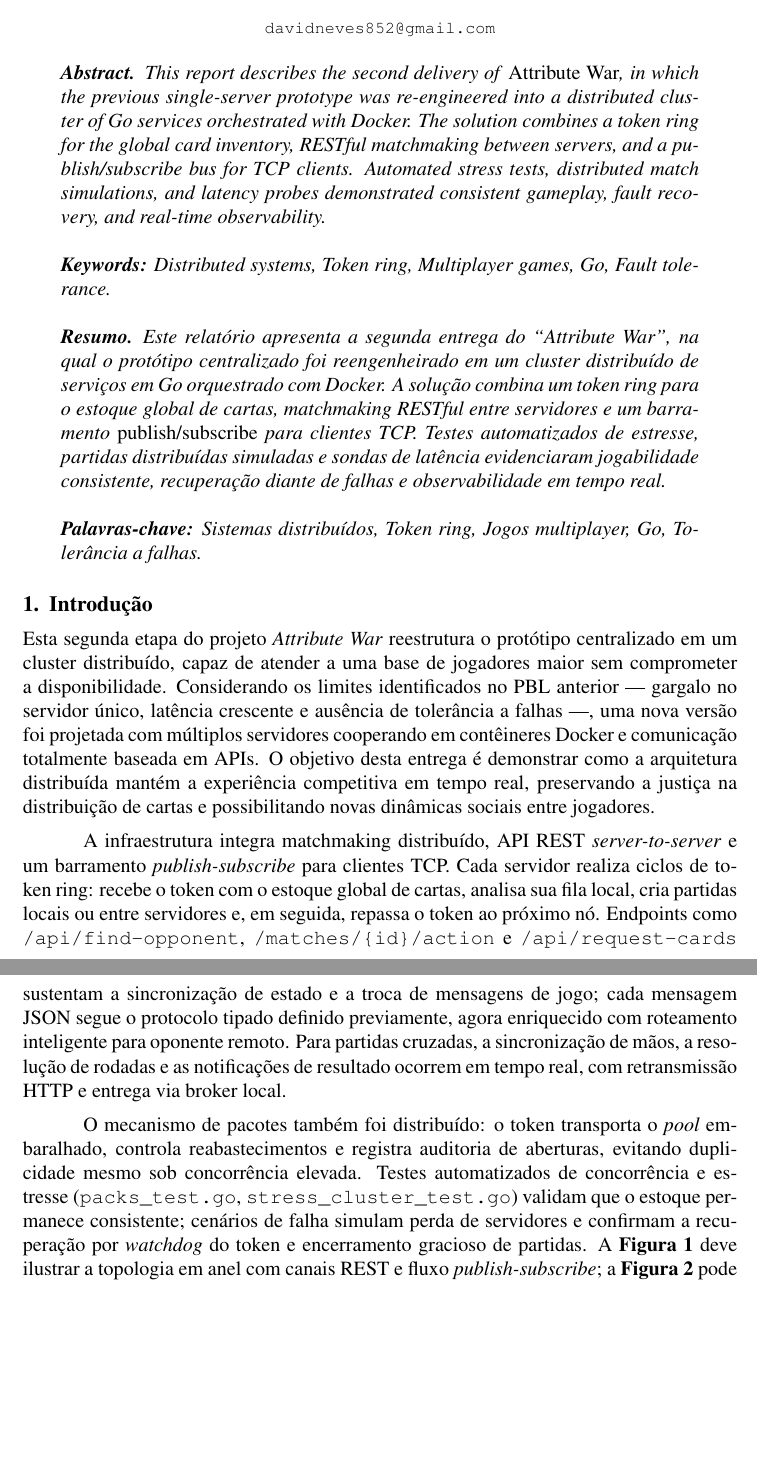
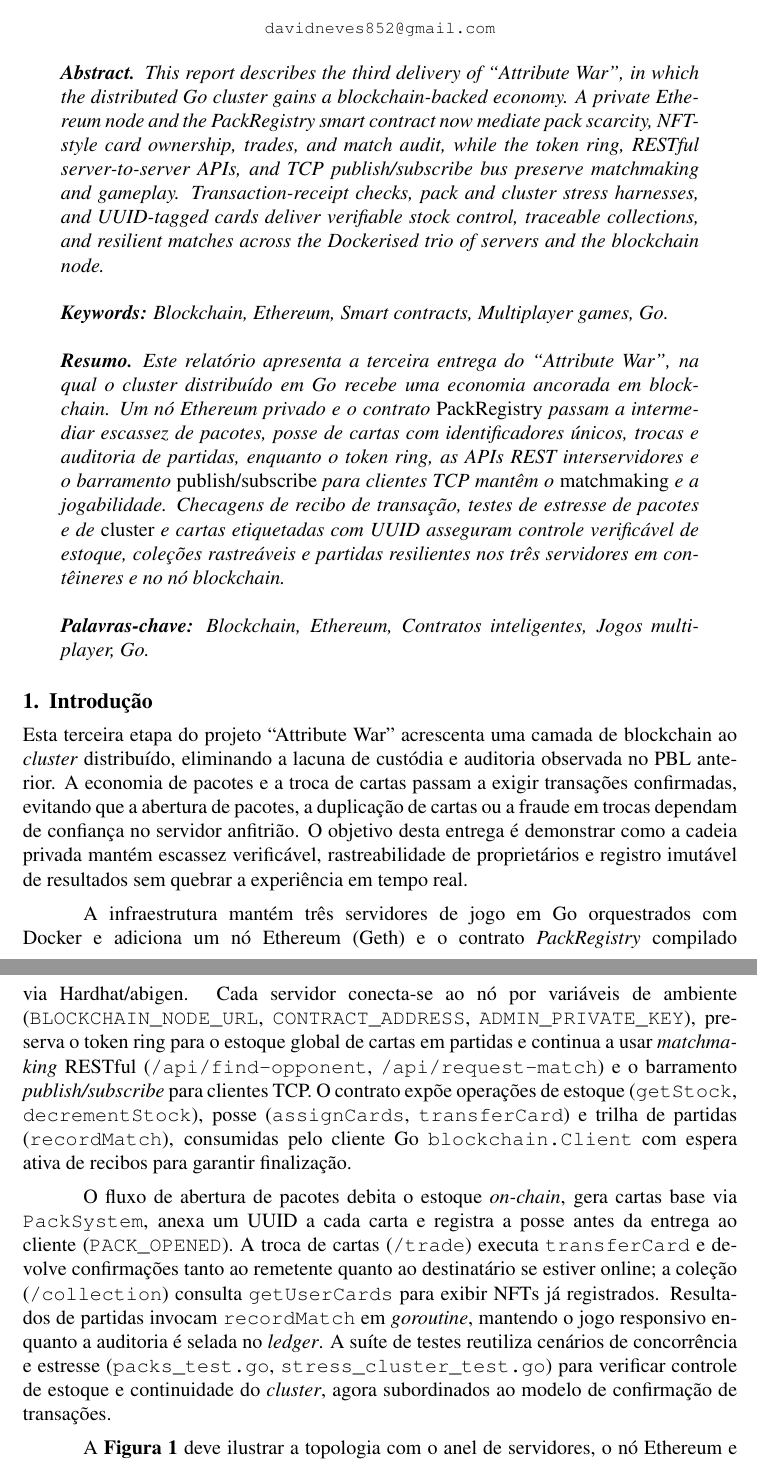
Before and after one commit to davidm34/pbl3-redes, a LaTeX paper (Relatorio/principal.tex, which reads Relatorio/introducao.tex): two parts of pages 1 and 2 of 11, joined at a grey line, cut so that both start at the same text, the shorter picture padded with empty space. Compiled offline with pdfLaTeX.

Commit message:
relatorio: resumo e introdução

```diff
--- a/Relatorio/introducao.tex
+++ b/Relatorio/introducao.tex
@@ -1,7 +1,9 @@
-Esta segunda etapa do projeto \emph{Attribute War} reestrutura o protótipo centralizado em um cluster distribuído, capaz de atender a uma base de jogadores maior sem comprometer a disponibilidade. Considerando os limites identificados no PBL anterior — gargalo no servidor único, latência crescente e ausência de tolerância a falhas —, uma nova versão foi projetada com múltiplos servidores cooperando em contêineres Docker e comunicação totalmente baseada em APIs. O objetivo desta entrega é demonstrar como a arquitetura distribuída mantém a experiência competitiva em tempo real, preservando a justiça na distribuição de cartas e possibilitando novas dinâmicas sociais entre jogadores.
+Esta terceira etapa do projeto ``Attribute War'' acrescenta uma camada de blockchain ao \emph{cluster} distribu\'{\i}do, eliminando a lacuna de cust\'odia e auditoria observada no PBL anterior. A economia de pacotes e a troca de cartas passam a exigir transa\c{c}\~oes confirmadas, evitando que a abertura de pacotes, a duplica\c{c}\~ao de cartas ou a fraude em trocas dependam de confian\c{c}a no servidor anfitri\~ao. O objetivo desta entrega \'e demonstrar como a cadeia privada mant\'em escassez verific\'avel, rastreabilidade de propriet\'arios e registro imut\'avel de resultados sem quebrar a experi\^encia em tempo real.
 
-A infraestrutura integra matchmaking distribuído, API REST \emph{server-to-server} e um barramento \emph{publish-subscribe} para clientes TCP. Cada servidor realiza ciclos de token ring: recebe o token com o estoque global de cartas, analisa sua fila local, cria partidas locais ou entre servidores e, em seguida, repassa o token ao próximo nó. Endpoints como \texttt{/api/find-opponent}, \texttt{/matches/\{id\}/action} e \texttt{/api/request-cards} sustentam a sincronização de estado e a troca de mensagens de jogo; cada mensagem JSON segue o protocolo tipado definido previamente, agora enriquecido com roteamento inteligente para oponente remoto. Para partidas cruzadas, a sincronização de mãos, a resolução de rodadas e as notificações de resultado ocorrem em tempo real, com retransmissão HTTP e entrega via broker local.
+A infraestrutura mant\'em tr\^es servidores de jogo em Go orquestrados com Docker e adiciona um n\'o Ethereum (Geth) e o contrato \emph{PackRegistry} compilado via Hardhat/abigen. Cada servidor conecta-se ao n\'o por vari\'aveis de ambiente (\texttt{BLOCKCHAIN\_NODE\_URL}, \texttt{CONTRACT\_ADDRESS}, \texttt{ADMIN\_PRIVATE\_KEY}), preserva o token ring para o estoque global de cartas em partidas e continua a usar \emph{matchmaking} RESTful (\texttt{/api/find-opponent}, \texttt{/api/request-match}) e o barramento \emph{publish/subscribe} para clientes TCP. O contrato exp\~oe opera\c{c}\~oes de estoque (\texttt{getStock}, \texttt{decrementStock}), posse (\texttt{assignCards}, \texttt{transferCard}) e trilha de partidas (\texttt{recordMatch}), consumidas pelo cliente Go \texttt{blockchain.Client} com espera ativa de recibos para garantir finaliza\c{c}\~ao.
 
-O mecanismo de pacotes também foi distribuído: o token transporta o \emph{pool} embaralhado, controla reabastecimentos e registra auditoria de aberturas, evitando duplicidade mesmo sob concorrência elevada. Testes automatizados de concorrência e estresse (\texttt{packs\_test.go}, \texttt{stress\_cluster\_test.go}) validam que o estoque permanece consistente; cenários de falha simulam perda de servidores e confirmam a recuperação por \emph{watchdog} do token e encerramento gracioso de partidas. A \textbf{Figura~1} deve ilustrar a topologia em anel com canais REST e fluxo \emph{publish-subscribe}; a \textbf{Figura~2} pode detalhar o diagrama de sequência de uma partida entre servidores; a \textbf{Figura~3} pode apresentar o pipeline de gestão de cartas e as evidências experimentais (logs, gráficos de RTT, tabelas de estoque).
+O fluxo de abertura de pacotes debita o estoque \emph{on-chain}, gera cartas base via \texttt{PackSystem}, anexa um UUID a cada carta e registra a posse antes da entrega ao cliente (\texttt{PACK\_OPENED}). A troca de cartas (\texttt{/trade}) executa \texttt{transferCard} e devolve confirma\c{c}\~oes tanto ao remetente quanto ao destinat\'ario se estiver online; a cole\c{c}\~ao (\texttt{/collection}) consulta \texttt{getUserCards} para exibir NFTs j\'a registrados. Resultados de partidas invocam \texttt{recordMatch} em \emph{goroutine}, mantendo o jogo responsivo enquanto a auditoria \'e selada no \emph{ledger}. A su\'{\i}te de testes reutiliza cen\'arios de concorr\^encia e estresse (\texttt{packs\_test.go}, \texttt{stress\_cluster\_test.go}) para verificar controle de estoque e continuidade do \emph{cluster}, agora subordinados ao modelo de confirma\c{c}\~ao de transa\c{c}\~oes.
 
-Para orientar o leitor, a Seção~2 revisita os fundamentos de sistemas distribuídos relevantes para a solução, com ênfase no modelo token ring, em consistência eventual e em protocolos RESTful. A Seção~3 descreve a arquitetura e a implementação, abordando o ciclo do token, os novos endpoints, o broker e a orquestração de partidas remotas. A Seção~4 discute os experimentos sobre escalabilidade, latência e tolerância a falhas. Por fim, a Seção~5 sintetiza as contribuições e aponta extensões planejadas, como a ampliação das mecânicas de interação entre jogadores e a integração de monitoramento observável ao cluster.
+A \textbf{Figura~1} deve ilustrar a topologia com o anel de servidores, o n\'o Ethereum e o contrato \emph{PackRegistry}, indicando fluxos REST, TCP e chamadas \emph{on-chain}. A \textbf{Figura~2} pode detalhar o diagrama de sequ\^encia da abertura de pacote e da troca de cartas, com os pontos de espera por recibos de transa\c{c}\~ao. A \textbf{Figura~3} pode apresentar tabelas ou diagrama Mermaid com o estado do \emph{ledger} (estoque, donos de cartas, partidas) e os eventos registrados nos testes automatizados.
+
+Para orientar o leitor, a Se\c{c}\~ao~2 revisita fundamentos de blockchain aplicados a jogos, contratos Ethereum e consist\^encia distribu\'{\i}da. A Se\c{c}\~ao~3 descreve a metodologia e a implementa\c{c}\~ao do cliente Go, integra\c{c}\~ao com o n\'o Geth e ajustes no protocolo de jogo. A Se\c{c}\~ao~4 discute os resultados experimentais e implica\c{c}\~oes de seguran\c{c}a. A Se\c{c}\~ao~5 encerra com conclus\~oes e extens\~oes futuras, como reconciliar token ring e \emph{ledger} p\'ublico para \emph{marketplaces} externos.
--- a/Relatorio/principal.tex
+++ b/Relatorio/principal.tex
@@ -27,7 +27,7 @@
 
 \end{tiny}
 
-\title{Jogo de Cartas Multiplayer Distribuído}
+\title{Jogo de Cartas Multiplayer com Blockchain}
 
 \author{
   \inst{1} Cláudio Daniel Figueredo Peruna \and
@@ -42,21 +42,21 @@
 \maketitle
 
 \begin{abstract}
-This report describes the second delivery of \emph{Attribute War}, in which the previous single-server prototype was re-engineered into a distributed cluster of Go services orchestrated with Docker. The solution combines a token ring for the global card inventory, RESTful matchmaking between servers, and a publish/subscribe bus for TCP clients. Automated stress tests, distributed match simulations, and latency probes demonstrated consistent gameplay, fault recovery, and real-time observability.
+This report describes the third delivery of ``Attribute War'', in which the distributed Go cluster gains a blockchain-backed economy. A private Ethereum node and the PackRegistry smart contract now mediate pack scarcity, NFT-style card ownership, trades, and match audit, while the token ring, RESTful server-to-server APIs, and TCP publish/subscribe bus preserve matchmaking and gameplay. Transaction-receipt checks, pack and cluster stress harnesses, and UUID-tagged cards deliver verifiable stock control, traceable collections, and resilient matches across the Dockerised trio of servers and the blockchain node.
 
 \vspace{\baselineskip}
 
 \noindent
-\textbf{Keywords:} Distributed systems, Token ring, Multiplayer games, Go, Fault tolerance.
+\textbf{Keywords:} Blockchain, Ethereum, Smart contracts, Multiplayer games, Go.
 \end{abstract}
 
 \begin{resumo}
-Este relat\'orio apresenta a segunda entrega do ``Attribute War'', na qual o prot\'otipo centralizado foi reengenheirado em um cluster distribu\'{\i}do de servi\c{c}os em Go orquestrado com Docker. A solu\c{c}\~ao combina um token ring para o estoque global de cartas, matchmaking RESTful entre servidores e um barramento \emph{publish/subscribe} para clientes TCP. Testes automatizados de estresse, partidas distribu\'{\i}das simuladas e sondas de lat\^encia evidenciaram jogabilidade consistente, recupera\c{c}\~ao diante de falhas e observabilidade em tempo real.
+Este relat\'orio apresenta a terceira entrega do ``Attribute War'', na qual o cluster distribu\'{\i}do em Go recebe uma economia ancorada em blockchain. Um n\'o Ethereum privado e o contrato \emph{PackRegistry} passam a intermediar escassez de pacotes, posse de cartas com identificadores \'unicos, trocas e auditoria de partidas, enquanto o token ring, as APIs REST interservidores e o barramento \emph{publish/subscribe} para clientes TCP mant\^em o \emph{matchmaking} e a jogabilidade. Checagens de recibo de transa\c{c}\~ao, testes de estresse de pacotes e de \emph{cluster} e cartas etiquetadas com UUID asseguram controle verific\'avel de estoque, cole\c{c}\~oes rastre\'aveis e partidas resilientes nos tr\^es servidores em cont\^eineres e no n\'o blockchain.
 
 \vspace{\baselineskip}
 
 \noindent
-\textbf{Palavras-chave:} Sistemas distribu\'{\i}dos, Token ring, Jogos multiplayer, Go, Toler\^ancia a falhas.
+\textbf{Palavras-chave:} Blockchain, Ethereum, Contratos inteligentes, Jogos multiplayer, Go.
 
 \end{resumo}
 
```
